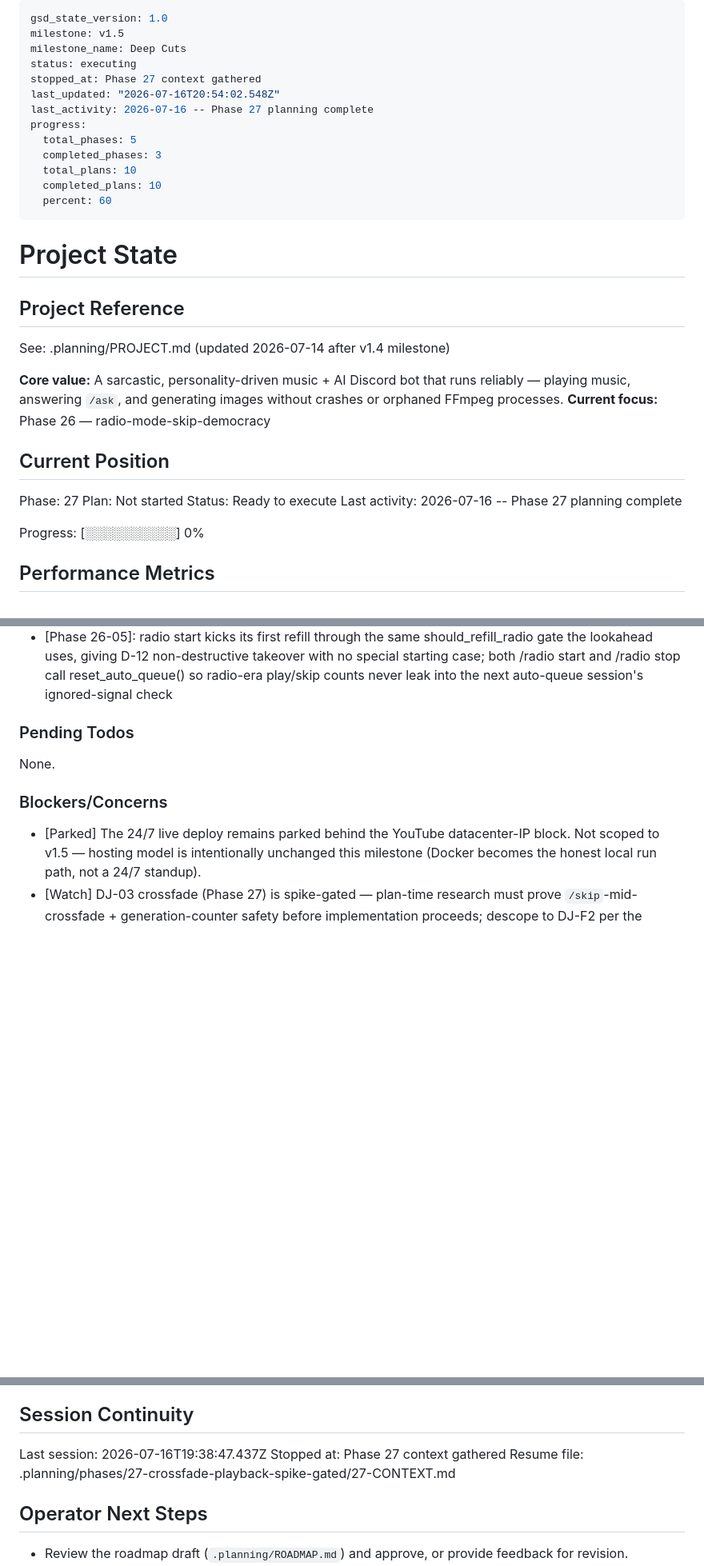
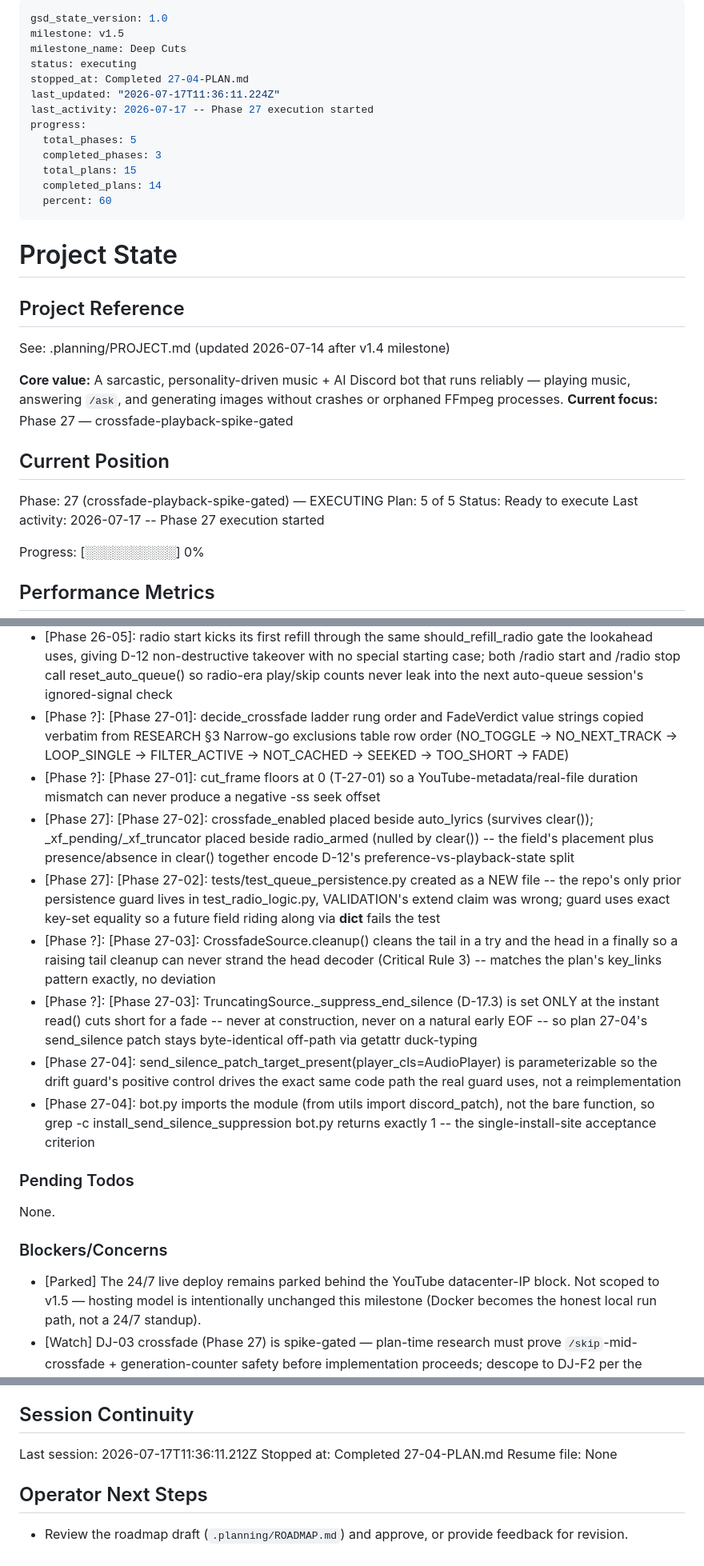
Before and after one commit to jadrianports/dexter, a Markdown page: .planning/STATE.md, 3 parts joined by grey strips. Shown at 80% size. Drawn GitHub-style; blank space fills up the shorter version.

```diff
--- a/.planning/STATE.md
+++ b/.planning/STATE.md
@@ -3,14 +3,14 @@ gsd_state_version: 1.0
 milestone: v1.5
 milestone_name: Deep Cuts
 status: executing
-stopped_at: Phase 27 context gathered
-last_updated: "2026-07-16T20:54:02.548Z"
-last_activity: 2026-07-16 -- Phase 27 planning complete
+stopped_at: Completed 27-04-PLAN.md
+last_updated: "2026-07-17T11:36:11.224Z"
+last_activity: 2026-07-17 -- Phase 27 execution started
 progress:
   total_phases: 5
   completed_phases: 3
-  total_plans: 10
-  completed_plans: 10
+  total_plans: 15
+  completed_plans: 14
   percent: 60
 ---
 
@@ -21,14 +21,14 @@ progress:
 See: .planning/PROJECT.md (updated 2026-07-14 after v1.4 milestone)
 
 **Core value:** A sarcastic, personality-driven music + AI Discord bot that runs reliably — playing music, answering `/ask`, and generating images without crashes or orphaned FFmpeg processes.
-**Current focus:** Phase 26 — radio-mode-skip-democracy
+**Current focus:** Phase 27 — crossfade-playback-spike-gated
 
 ## Current Position
 
-Phase: 27
-Plan: Not started
+Phase: 27 (crossfade-playback-spike-gated) — EXECUTING
+Plan: 5 of 5
 Status: Ready to execute
-Last activity: 2026-07-16 -- Phase 27 planning complete
+Last activity: 2026-07-17 -- Phase 27 execution started
 
 Progress: [░░░░░░░░░░] 0%
 
@@ -143,6 +147,14 @@ The full pre-v1.4 decision log (architecture, per-phase highlights, every prior-
 - [Phase 26]: [Phase 26-04]: _try_skip is a new gate-wraps-mechanics wrapper; _do_skip stays completely unmodified and is called ONLY on SKIP_NOW, preserving D-20 and Critical Rule 3 for free
 - [Phase 26]: [Phase 26-04]: closed a second, plan-undocumented vote-bypass surface -- /seek's past-end auto-skip called _do_skip directly, letting any single user force an unvoted skip; routed through _try_skip too since the plan's own acceptance criteria (exactly one _do_skip call site) required it
 - [Phase 26-05]: radio start kicks its first refill through the same should_refill_radio gate the lookahead uses, giving D-12 non-destructive takeover with no special starting case; both /radio start and /radio stop call reset_auto_queue() so radio-era play/skip counts never leak into the next auto-queue session's ignored-signal check
+- [Phase ?]: [Phase 27-01]: decide_crossfade ladder rung order and FadeVerdict value strings copied verbatim from RESEARCH §3 Narrow-go exclusions table row order (NO_TOGGLE -> NO_NEXT_TRACK -> LOOP_SINGLE -> FILTER_ACTIVE -> NOT_CACHED -> SEEKED -> TOO_SHORT -> FADE)
+- [Phase ?]: [Phase 27-01]: cut_frame floors at 0 (T-27-01) so a YouTube-metadata/real-file duration mismatch can never produce a negative -ss seek offset
+- [Phase 27]: [Phase 27-02]: crossfade_enabled placed beside auto_lyrics (survives clear()); _xf_pending/_xf_truncator placed beside radio_armed (nulled by clear()) -- the field's placement plus presence/absence in clear() together encode D-12's preference-vs-playback-state split
+- [Phase 27]: [Phase 27-02]: tests/test_queue_persistence.py created as a NEW file -- the repo's only prior persistence guard lives in test_radio_logic.py, VALIDATION's extend claim was wrong; guard uses exact key-set equality so a future field riding along via __dict__ fails the test
+- [Phase ?]: [Phase 27-03]: CrossfadeSource.cleanup() cleans the tail in a try and the head in a finally so a raising tail cleanup can never strand the head decoder (Critical Rule 3) -- matches the plan's key_links pattern exactly, no deviation
+- [Phase ?]: [Phase 27-03]: TruncatingSource._suppress_end_silence (D-17.3) is set ONLY at the instant read() cuts short for a fade -- never at construction, never on a natural early EOF -- so plan 27-04's send_silence patch stays byte-identical off-path via getattr duck-typing
+- [Phase 27-04]: send_silence_patch_target_present(player_cls=AudioPlayer) is parameterizable so the drift guard's positive control drives the exact same code path the real guard uses, not a reimplementation
+- [Phase 27-04]: bot.py imports the module (from utils import discord_patch), not the bare function, so grep -c install_send_silence_suppression bot.py returns exactly 1 -- the single-install-site acceptance criterion
 
 ### Pending Todos
 
@@ -184,9 +196,9 @@ Acknowledged and deferred at **v1.4 milestone close (2026-07-14)** — 36 open i
 
 ## Session Continuity
 
-Last session: 2026-07-16T19:38:47.437Z
-Stopped at: Phase 27 context gathered
-Resume file: .planning/phases/27-crossfade-playback-spike-gated/27-CONTEXT.md
+Last session: 2026-07-17T11:36:11.212Z
+Stopped at: Completed 27-04-PLAN.md
+Resume file: None
 
 ## Operator Next Steps
 
```
Also changed, not shown: other parts of .planning/STATE.md (+4 -0 lines), .planning/REQUIREMENTS.md (+1 -1 lines), .planning/ROADMAP.md (+7 -7 lines).
